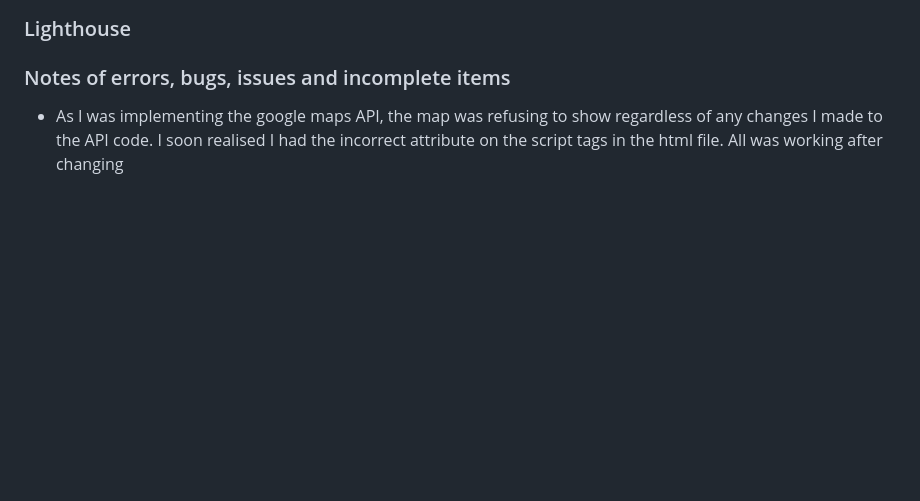
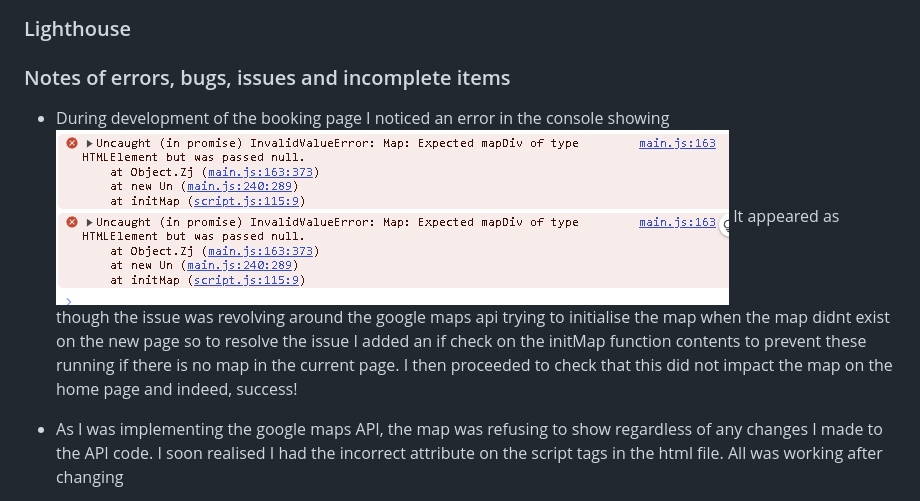
Before and after one commit to JamesBracken/Escape-and-explore, a Markdown page: README.md, the part around the change. Rendered like a GitHub page; pictures changed too: assets/images/readme_imgs/map-api-null.PNG (added); blank space fills up the shorter version.

Commit message:
Bug: Fixed map init with no map on page

```diff
--- a/README.md
+++ b/README.md
@@ -78,6 +78,13 @@ Description of colors
 ### Lighthouse
 
 ### Notes of errors, bugs, issues and incomplete items
+
+* During development of the booking page I noticed an error in the console showing
+![In browser console showing an error due to no map on the booking page](./assets/images/readme_imgs/map-api-null.PNG)
+It appeared as though the issue was revolving around the google maps api trying to initialise the map when the map didnt exist on the new page
+so to resolve the issue I added an if check on the initMap function contents to prevent these running if there is no map in the current page.
+I then proceeded to check that this did not impact the map on the home page and indeed, success!
+
 * As I was implementing the google maps API, the map was refusing to show regardless of any changes I made to the API code. I soon realised I had the incorrect attribute on the script tags in the html file. All was working after changing
 
 This was the incorrect script attribute
```
Also changed, not shown: 1 other file.
